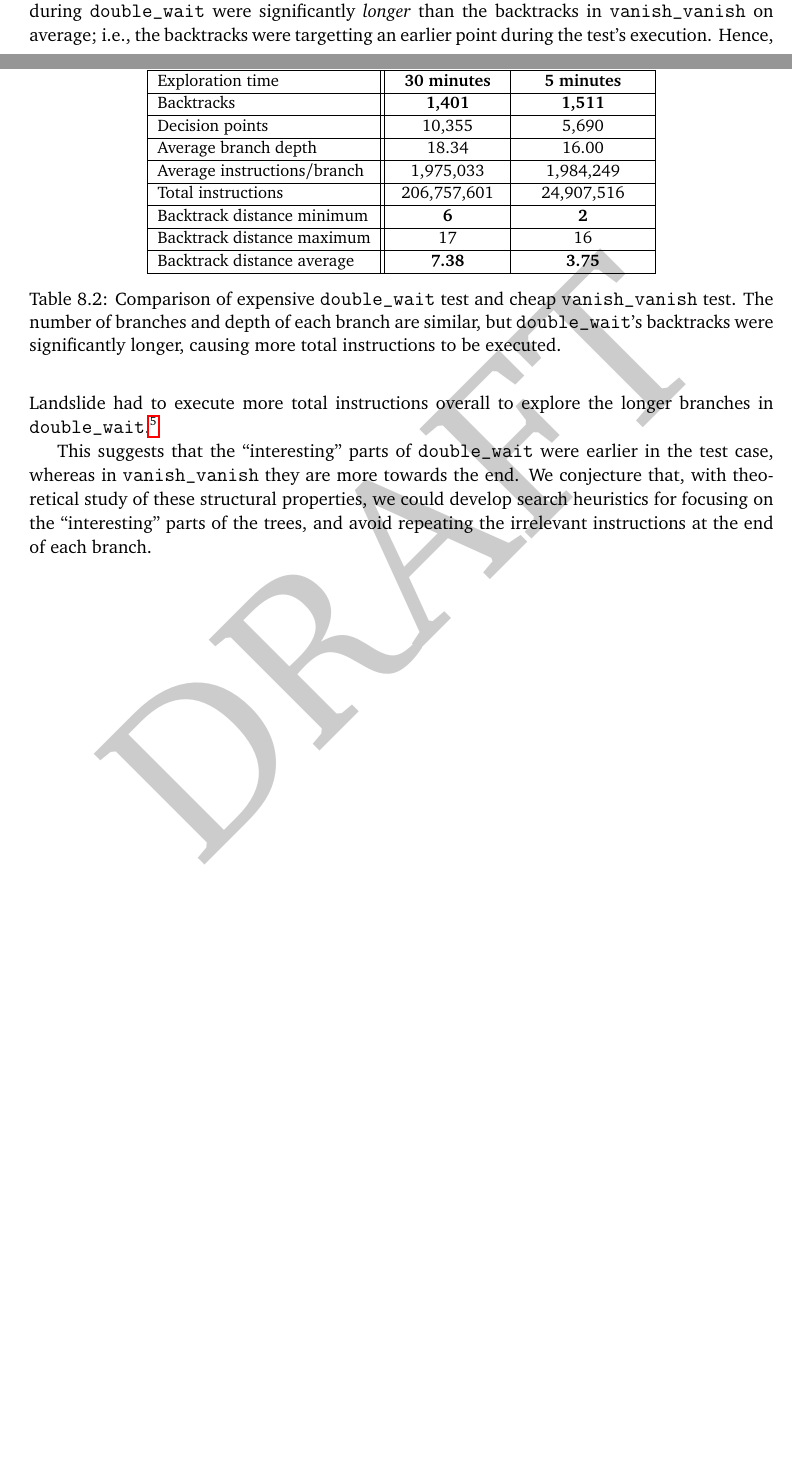
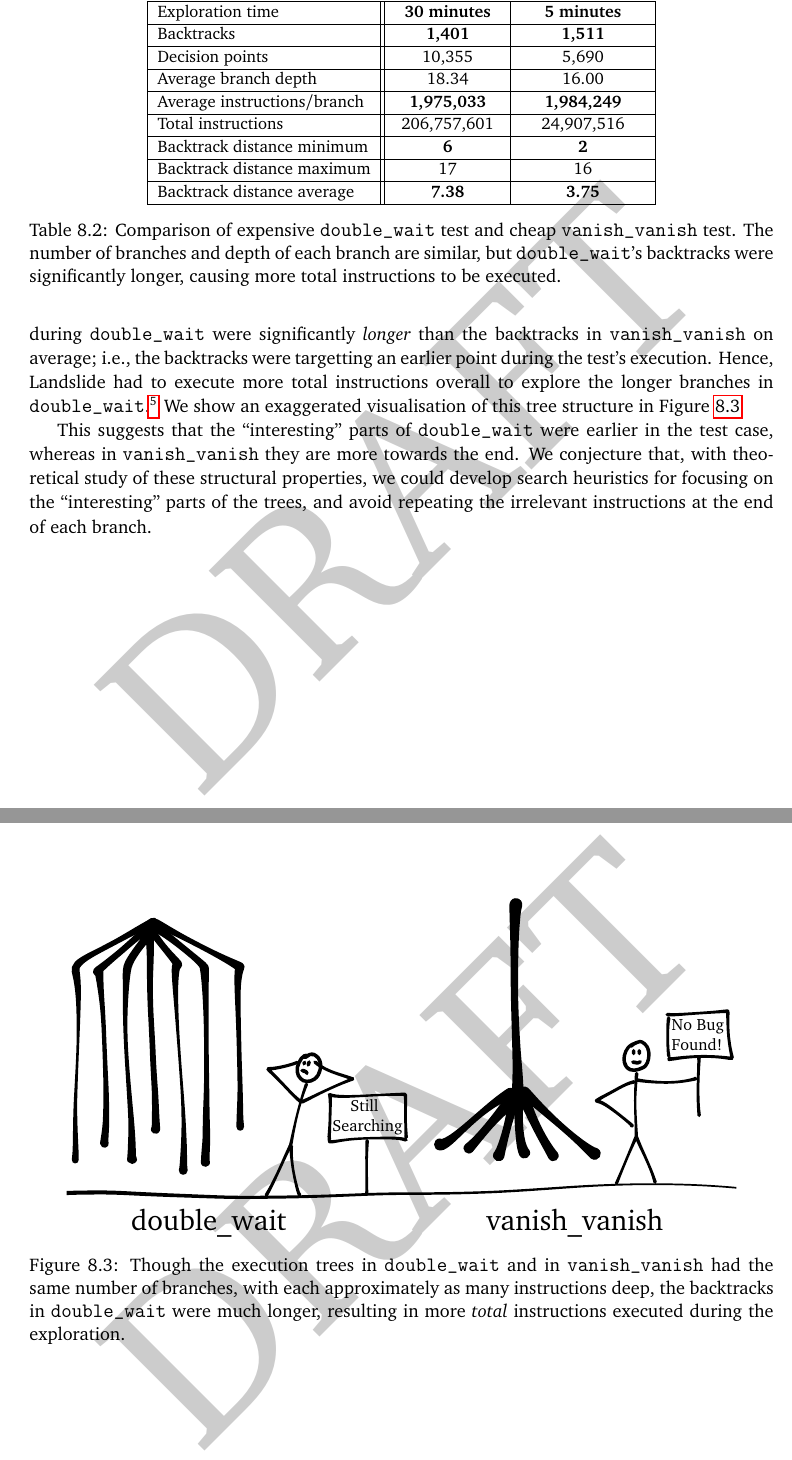
Before and after one commit to bblum/thesis, a LaTeX thesis (thesis.tex, which reads futurework.tex): two parts of pages 77 and 78 of 86 before the commit and two parts of pages 78 and 79 of 88 after it, joined at a grey line, cut so that both start at the same text, the shorter picture padded with empty space. Compiled offline with pdfLaTeX.

Commit message:
add nadim's picture

```diff
--- a/futurework.tex
+++ b/futurework.tex
@@ -287,7 +287,7 @@ When using decision points on just \texttt{mutex\_lock} or \texttt{mutex\_unlock
 		\hline
 		Average branch depth & 18.34 & 16.00 \\
 		\hline
-		Average instructions/branch& 1,975,033 & 1,984,249 \\
+		Average instructions/branch& {\bf 1,975,033} & {\bf 1,984,249} \\
 		\hline
 		Total instructions & 206,757,601 & 24,907,516 \\
 		\hline
@@ -305,6 +305,13 @@ When using decision points on just \texttt{mutex\_lock} or \texttt{mutex\_unlock
 Despite the two trees having nearly equal numbers of branches and instructions executed per branch, \texttt{double\_wait} took significantly more time. This is because Landslide's backtracks during \texttt{double\_wait} were significantly {\em longer} than the backtracks in \texttt{vanish\_vanish} on average; i.e., the backtracks were targetting an earlier point during the test's execution.
 Hence, Landslide had to execute more total instructions overall to explore the longer branches in \texttt{double\_wait}.\footnote{
 Of note, if backtracking had been implemented by restarting the test each time; i.e., executing the full depth of every branch from the root of the tree, the repeated work would have caused the execution times to be equal. The fact that Simics's backtracking avoids the cost of execution that happened before the backtrack target is to credit for this discrepancy.}
-% as visualised in figure\ldots TODO
+We show an exaggerated visualisation of this tree structure in Figure~\ref{fig:nadim}
+
+\begin{figure}[h]
+	\centering
+	\includegraphics[width=0.9\textwidth]{nadim.pdf}
+	\caption{Though the execution trees in \texttt{double\_wait} and in \texttt{vanish\_vanish} had the same number of branches, with each approximately as many instructions deep, the backtracks in \texttt{double\_wait} were much longer, resulting in more {\em total} instructions executed during the exploration.}
+	\label{fig:nadim}
+\end{figure}
 
 This suggests that the ``interesting'' parts of \texttt{double\_wait} were earlier in the test case, whereas in \texttt{vanish\_vanish} they are more towards the end. We conjecture that, with theoretical study of these structural properties, we could develop search heuristics for focusing on the ``interesting'' parts of the trees, and avoid repeating the irrelevant instructions at the end of each branch.
```
Also changed, not shown: related.tex (+1 -1 lines), todo.txt (+0 -2 lines), graphs/backwards-time.pdf, graphs/backwards-time.svg, graphs/backwards-trace.pdf, graphs/backwards-trace.svg, graphs/decisions.pdf, graphs/decisions.svg, graphs/studence-pie.pdf, graphs/studence-pie.svg, nadim.pdf (added), nadim.svg (added), futurework.tex (12 more changed lines), 1 other file.
